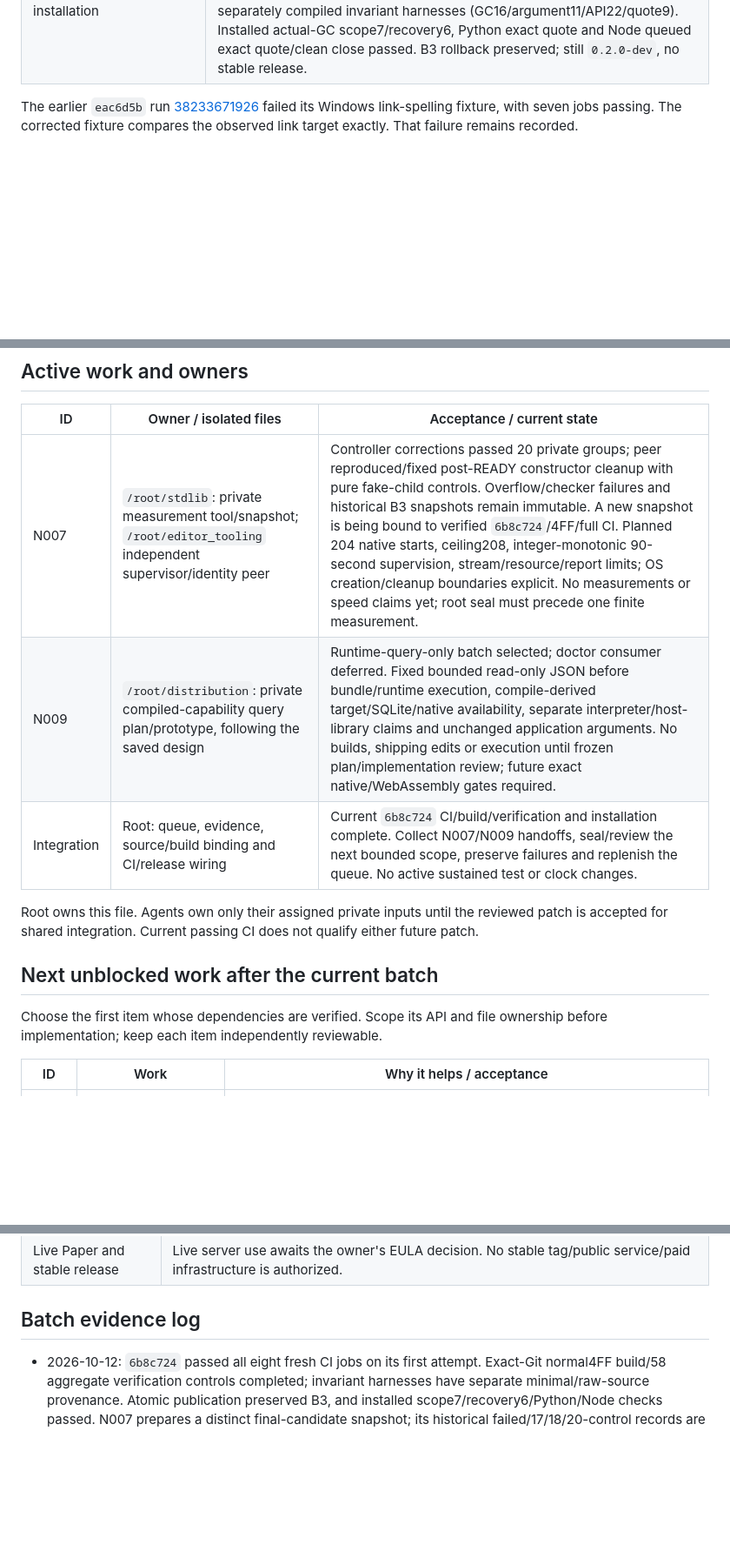
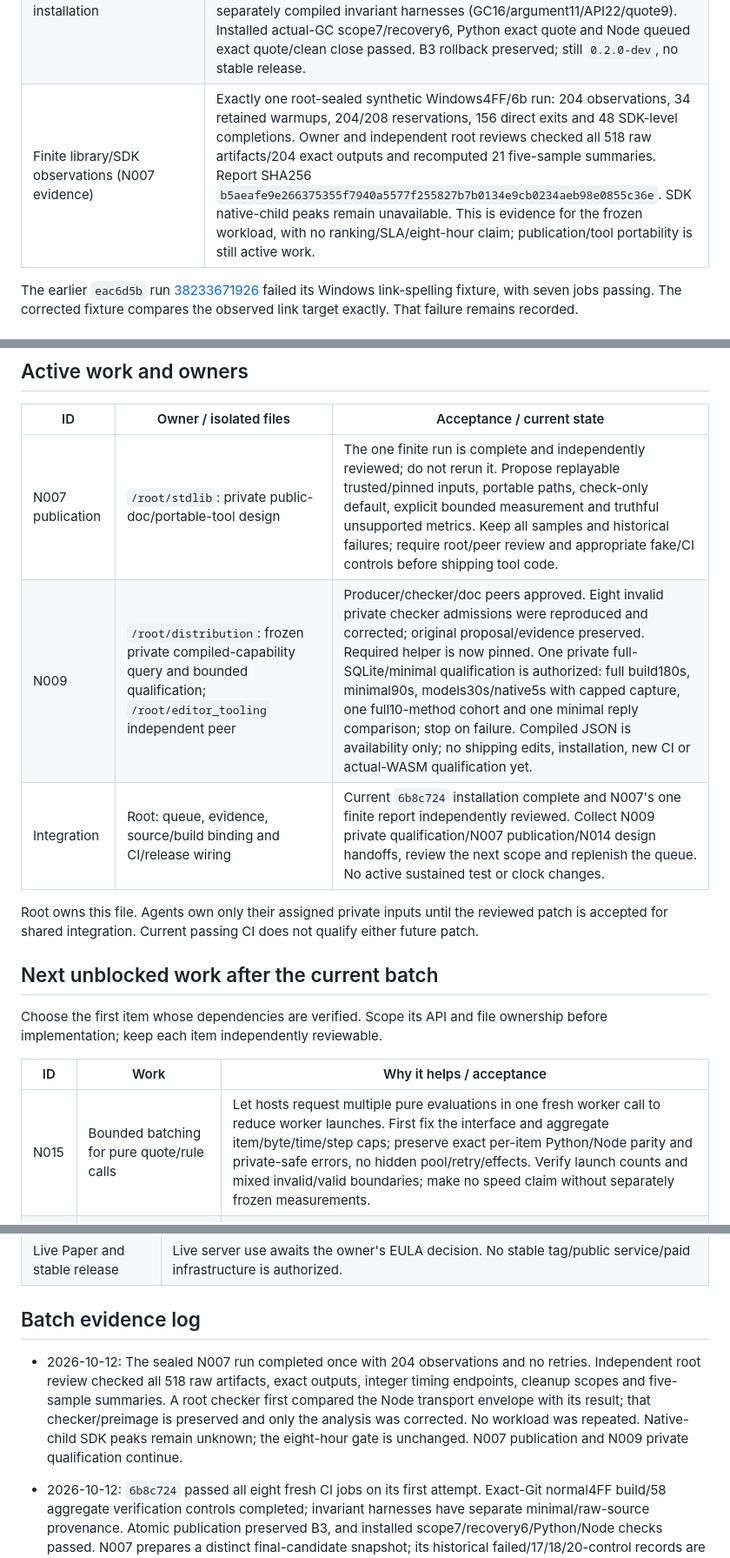
Before and after one commit to fizzexual/Sprout, a Markdown page: SPROUT_WORK_PLAN.md, 3 parts joined by grey strips. Shown at 87% size. Drawn GitHub-style; blank space fills up the shorter version.

Commit message:
Record finite measurements and continue capability and batching work

```diff
--- a/SPROUT_WORK_PLAN.md
+++ b/SPROUT_WORK_PLAN.md
@@ -55,6 +55,7 @@ override this current status. The eight-hour gate remains held by the human.
 | Prior B3 Windows installation | Normal native SHA256 `b3f6c79acba05f85937ad663e766e4ba2552f90796adb34464afeae612169cda`, built from all 19 exact Git inputs on `241f68f`. GC16/API22/quote9 verification controls passed; installed actual-GC7/Python/Node controls completed across separate records. Two root smoke-fixture failures remain preserved; no SDK/runtime correction followed from them. B3 and 94 rollbacks preserved. |
 | Error-safe temporary argument ownership (N011) | Confirmed argument/default/type and named-constructor array leaks fixed with admitted-buffer checkpoints. Source/regression peers, a fresh correctly generated Windows11 cohort and all eight fresh `6b8c724` CI jobs passed. Earlier failed/transcoded profiles, parser/sandbox and checker mistakes remain separate; no whole-heap or earlier macOS-cause claim. |
 | Current Windows installation | Normal native SHA256 `4ffec927c66a1237c796257b2120fa638e246736d1c52337ecfa87c8fd3821bf`, compiled in 37.531 seconds without warnings from all 19 exact `6b8c724` Git inputs. 58 verification controls passed across the normal binary and separately compiled invariant harnesses (GC16/argument11/API22/quote9). Installed actual-GC scope7/recovery6, Python exact quote and Node queued exact quote/clean close passed. B3 rollback preserved; still `0.2.0-dev`, no stable release. |
+| Finite library/SDK observations (N007 evidence) | Exactly one root-sealed synthetic Windows4FF/6b run: 204 observations, 34 retained warmups, 204/208 reservations, 156 direct exits and 48 SDK-level completions. Owner and independent root reviews checked all 518 raw artifacts/204 exact outputs and recomputed 21 five-sample summaries. Report SHA256 `b5aeafe9e266375355f7940a5577f255827b7b0134e9cb0234aeb98e0855c36e`. SDK native-child peaks remain unavailable. This is evidence for the frozen workload, with no ranking/SLA/eight-hour claim; publication/tool portability is still active work. |
 
 The earlier `eac6d5b` run [38233671926](https://github.com/fizzexual/Sprout/actions/runs/38233671926)
 failed its Windows link-spelling fixture, with seven jobs passing. The corrected
@@ -247,9 +248,9 @@ remain separate; later passes do not establish their causes.
 
 | ID | Owner / isolated files | Acceptance / current state |
 | --- | --- | --- |
-| N007 | `/root/stdlib`: private measurement tool/snapshot; `/root/editor_tooling` independent supervisor/identity peer | Controller corrections passed 20 private groups; peer reproduced/fixed post-READY constructor cleanup with pure fake-child controls. Overflow/checker failures and historical B3 snapshots remain immutable. A new snapshot is being bound to verified `6b8c724`/4FF/full CI. Planned 204 native starts, ceiling208, integer-monotonic 90-second supervision, stream/resource/report limits; OS creation/cleanup boundaries explicit. No measurements or speed claims yet; root seal must precede one finite measurement. |
-| N009 | `/root/distribution`: private compiled-capability query plan/prototype, following the saved design | Runtime-query-only batch selected; doctor consumer deferred. Fixed bounded read-only JSON before bundle/runtime execution, compile-derived target/SQLite/native availability, separate interpreter/host-library claims and unchanged application arguments. No builds, shipping edits or execution until frozen plan/implementation review; future exact native/WebAssembly gates required. |
-| Integration | Root: queue, evidence, source/build binding and CI/release wiring | Current `6b8c724` CI/build/verification and installation complete. Collect N007/N009 handoffs, seal/review the next bounded scope, preserve failures and replenish the queue. No active sustained test or clock changes. |
+| N007 publication | `/root/stdlib`: private public-doc/portable-tool design | The one finite run is complete and independently reviewed; do not rerun it. Propose replayable trusted/pinned inputs, portable paths, check-only default, explicit bounded measurement and truthful unsupported metrics. Keep all samples and historical failures; require root/peer review and appropriate fake/CI controls before shipping tool code. |
+| N009 | `/root/distribution`: frozen private compiled-capability query and bounded qualification; `/root/editor_tooling` independent peer | Producer/checker/doc peers approved. Eight invalid private checker admissions were reproduced and corrected; original proposal/evidence preserved. Required helper is now pinned. One private full-SQLite/minimal qualification is authorized: full build180s, minimal90s, models30s/native5s with capped capture, one full10-method cohort and one minimal reply comparison; stop on failure. Compiled JSON is availability only; no shipping edits, installation, new CI or actual-WASM qualification yet. |
+| Integration | Root: queue, evidence, source/build binding and CI/release wiring | Current `6b8c724` installation complete and N007's one finite report independently reviewed. Collect N009 private qualification/N007 publication/N014 design handoffs, review the next scope and replenish the queue. No active sustained test or clock changes. |
 
 Root owns this file. Agents own only their assigned private inputs until the
 reviewed patch is accepted for shared integration. Current passing CI does not
@@ -262,6 +263,7 @@ ownership before implementation; keep each item independently reviewable.
 
 | ID | Work | Why it helps / acceptance |
 | --- | --- | --- |
+| N015 | Bounded batching for pure quote/rule calls | Let hosts request multiple pure evaluations in one fresh worker call to reduce worker launches. First fix the interface and aggregate item/byte/time/step caps; preserve exact per-item Python/Node parity and private-safe errors, no hidden pool/retry/effects. Verify launch counts and mixed invalid/valid boundaries; make no speed claim without separately frozen measurements. |
 | N014 | Explicit adoption preflight consuming verified N009 metadata | Extend the existing read-only doctor only after N009's command/schema is qualified. No default or per-request spawn; strict bounded metadata and required-feature checks, source identity/cleanup diagnostics, no version inference or permission/provenance guarantee. Native/consumer parity and independent negatives required. |
 | N012 | Explicit registered-type environment reachability | Normal files/modules have existing home roots. A type-only wizard file has a structural registry-home concern; bounded ordinary/stress probes passed and have not reproduced a runtime failure. Require a controlled collector reachability negative before proposing a shipping correction; nested task-local methods remain unsupported by the parser |
 
@@ -285,6 +287,14 @@ order. Do not silently broaden an item into a public deployment or stable releas
 | Live Paper and stable release | Live server use awaits the owner's EULA decision. No stable tag/public service/paid infrastructure is authorized. |
 
 ## Batch evidence log
+
+- 2026-10-12: The sealed N007 run completed once with 204 observations and no
+  retries. Independent root review checked all 518 raw artifacts, exact outputs,
+  integer timing endpoints, cleanup scopes and five-sample summaries. A root
+  checker first compared the Node transport envelope with its result; that
+  checker/preimage is preserved and only the analysis was corrected. No workload
+  was repeated. Native-child SDK peaks remain unknown; the eight-hour gate is
+  unchanged. N007 publication and N009 private qualification continue.
 
 - 2026-10-12: `6b8c724` passed all eight fresh CI jobs on its first attempt.
   Exact-Git normal4FF build/58 aggregate verification controls completed;
```
